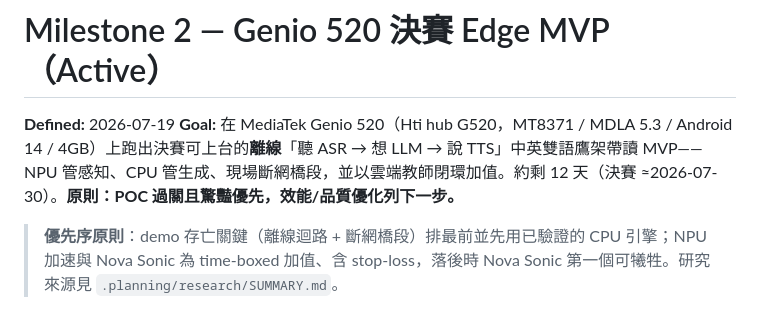
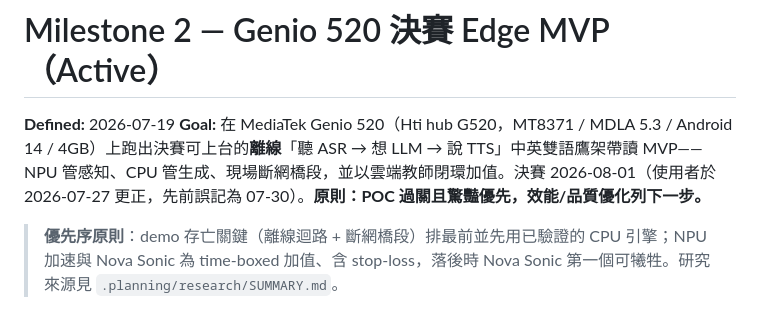
Before and after one commit to bbudaedu/talkybuddy, a Markdown page: .planning/REQUIREMENTS.md, the part around the change. GitHub-like rendering.

```diff
--- a/.planning/REQUIREMENTS.md
+++ b/.planning/REQUIREMENTS.md
@@ -7,7 +7,7 @@
 # Milestone 2 — Genio 520 決賽 Edge MVP（Active）
 
 **Defined:** 2026-07-19
-**Goal:** 在 MediaTek Genio 520（Hti hub G520，MT8371 / MDLA 5.3 / Android 14 / 4GB）上跑出決賽可上台的**離線**「聽 ASR → 想 LLM → 說 TTS」中英雙語鷹架帶讀 MVP——NPU 管感知、CPU 管生成、現場斷網橋段，並以雲端教師閉環加值。約剩 12 天（決賽 ≈2026-07-30）。**原則：POC 過關且驚豔優先，效能/品質優化列下一步。**
+**Goal:** 在 MediaTek Genio 520（Hti hub G520，MT8371 / MDLA 5.3 / Android 14 / 4GB）上跑出決賽可上台的**離線**「聽 ASR → 想 LLM → 說 TTS」中英雙語鷹架帶讀 MVP——NPU 管感知、CPU 管生成、現場斷網橋段，並以雲端教師閉環加值。決賽 2026-08-01（使用者於 2026-07-27 更正，先前誤記為 07-30）。**原則：POC 過關且驚豔優先，效能/品質優化列下一步。**
 
 > **優先序原則**：demo 存亡關鍵（離線迴路 + 斷網橋段）排最前並先用已驗證的 CPU 引擎；NPU 加速與 Nova Sonic 為 time-boxed 加值、含 stop-loss，落後時 Nova Sonic 第一個可犧牲。研究來源見 `.planning/research/SUMMARY.md`。
 
```
Also changed, not shown: .planning/PROJECT.md (+2 -2 lines), .planning/ROADMAP.md (+1 -1 lines).
